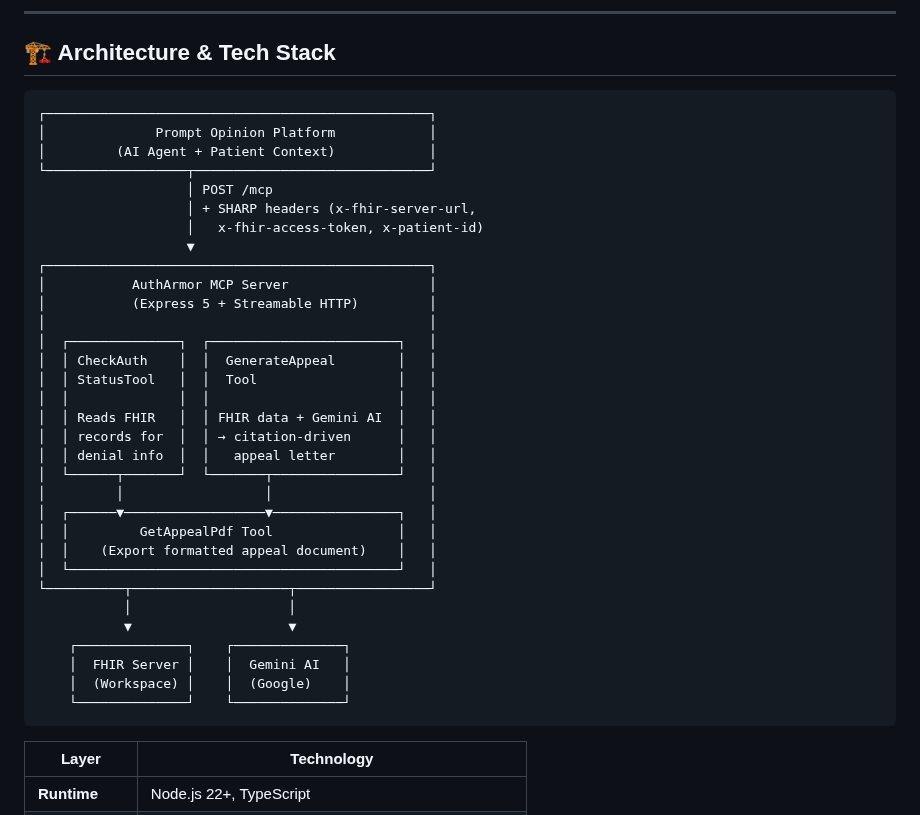
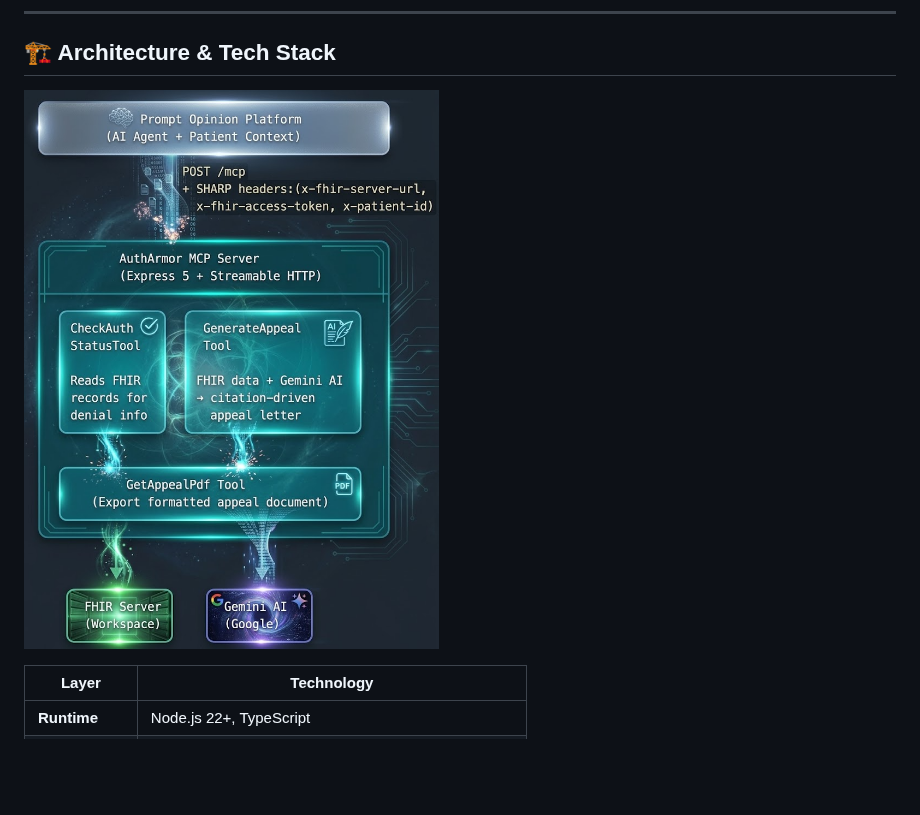
Before and after one commit to edycutjong/autharmor, a Markdown page: README.md, the part around the change. GitHub-like rendering; pictures changed too: docs/architecture.png (added); blank space fills up the shorter version.

Commit message:
docs: replace ASCII architecture diagram in README with image asset

````diff
--- a/README.md
+++ b/README.md
@@ -50,40 +50,7 @@ Clinician: "Generate an appeal letter"
 
 ## 🏗️ Architecture & Tech Stack
 
-```
-┌─────────────────────────────────────────────────┐
-│              Prompt Opinion Platform            │
-│         (AI Agent + Patient Context)            │
-└──────────────────┬──────────────────────────────┘
-                   │ POST /mcp
-                   │ + SHARP headers (x-fhir-server-url,
-                   │   x-fhir-access-token, x-patient-id)
-                   ▼
-┌─────────────────────────────────────────────────┐
-│           AuthArmor MCP Server                  │
-│           (Express 5 + Streamable HTTP)         │
-│                                                 │
-│  ┌──────────────┐  ┌────────────────────────┐   │
-│  │ CheckAuth    │  │  GenerateAppeal        │   │
-│  │ StatusTool   │  │  Tool                  │   │
-│  │              │  │                        │   │
-│  │ Reads FHIR   │  │ FHIR data + Gemini AI  │   │
-│  │ records for  │  │ → citation-driven      │   │
-│  │ denial info  │  │   appeal letter        │   │
-│  └──────┬───────┘  └───────┬────────────────┘   │
-│         │                  │                    │
-│  ┌──────▼──────────────────▼────────────────┐   │
-│  │         GetAppealPdf Tool                │   │
-│  │    (Export formatted appeal document)    │   │
-│  └──────────────────────────────────────────┘   │
-└──────────┬────────────────────┬─────────────────┘
-           │                    │
-           ▼                    ▼
-    ┌──────────────┐    ┌──────────────┐
-    │  FHIR Server │    │  Gemini AI   │
-    │  (Workspace) │    │  (Google)    │
-    └──────────────┘    └──────────────┘
-```
+![AuthArmor Architecture](docs/architecture.png)
 
 | Layer | Technology |
 |---|---|
````
